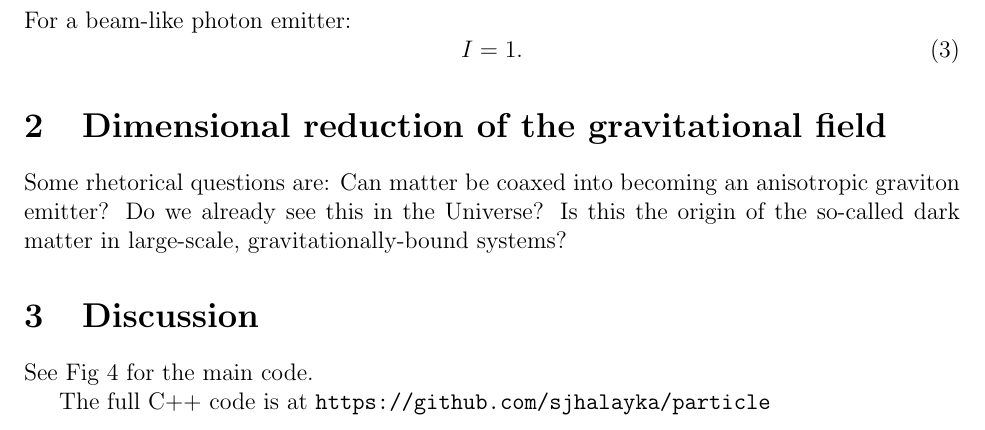
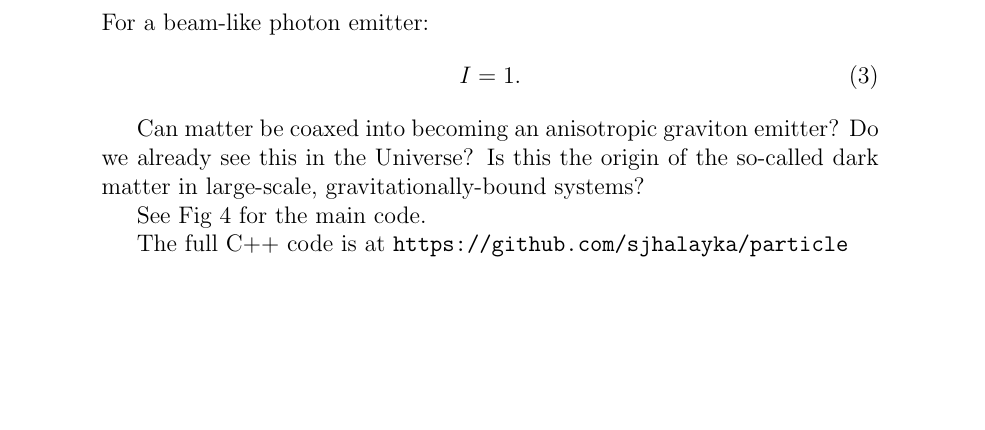
Before and after one commit to sjhalayka/papers, a LaTeX paper (particle/bezier_escape.tex): part of page 2 of 4, cut so that both start at the same text, the shorter picture padded with empty space. Compiled offline with pdfLaTeX.

Commit message:
Add files via upload

```diff
--- a/particle/bezier_escape.tex
+++ b/particle/bezier_escape.tex
@@ -15,7 +15,7 @@
 \usepackage{caption}
 \usepackage{subcaption}
 
-\usepackage[margin=1in]{geometry}
+%\usepackage[margin=1in]{geometry}
 %\doublespace
 \begin{document}
 
@@ -64,16 +64,9 @@ For a beam-like photon emitter:
 I = 1.
 \end{equation}
 
-\section{Dimensional reduction of the gravitational field}
-
-Some rhetorical questions are:
 Can matter be coaxed into becoming an anisotropic graviton emitter?
 Do we already see this in the Universe?
 Is this the origin of the so-called dark matter in large-scale, gravitationally-bound systems?
-
-
-
-\section{Discussion}
 
 See Fig 4 for the main code.
 
```
Also changed, not shown: particle/bezier_escape.pdf.
